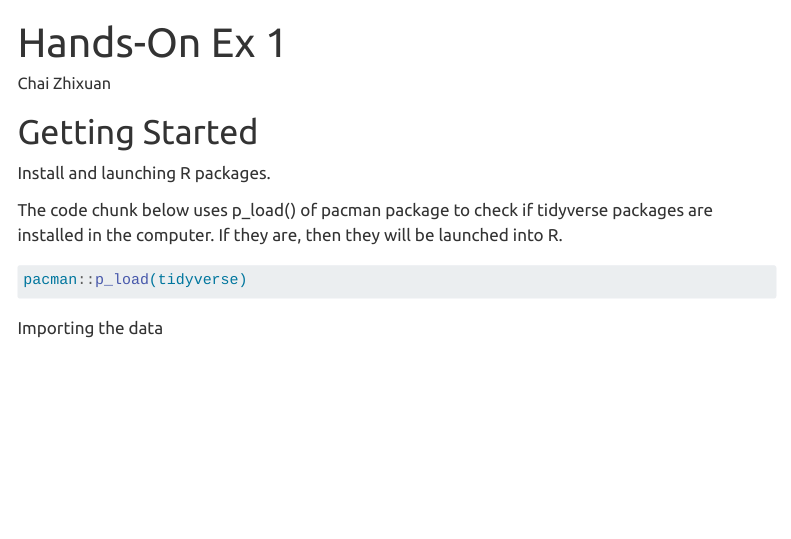
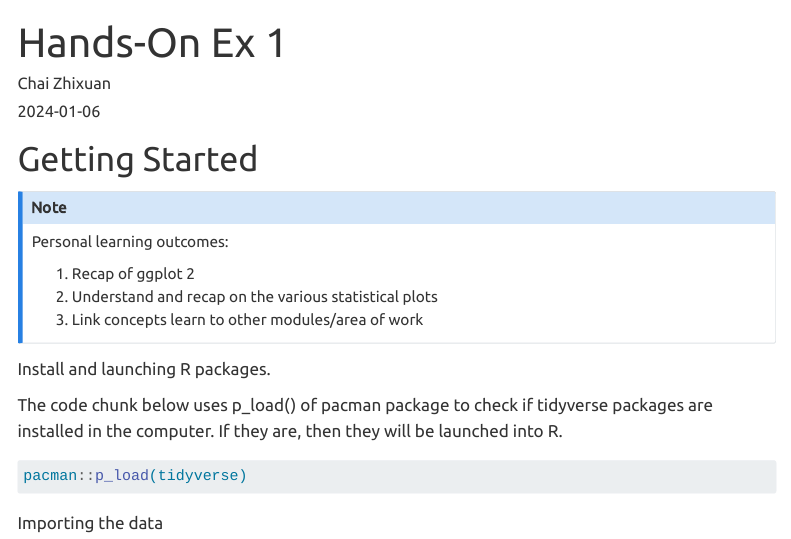
Before and after one commit to czx0727/ISSS608-VAA, a Quarto document (hands_on_ex/hands_on_ex01/hands_on_ex01.qmd): the page in a window 1100 px wide, from its top. Rendered offline with R 4.5, knitr and Pandoc in place of Quarto, with nearby package versions; menus at the side of the page are left out.

Commit message:
hands_on_1 updated

```diff
--- a/hands_on_ex/hands_on_ex01/hands_on_ex01.qmd
+++ b/hands_on_ex/hands_on_ex01/hands_on_ex01.qmd
@@ -7,3 +11,10 @@ author: "Chai Zhixuan"
+::: callout-note
+Personal learning outcomes:
+
+1.  Recap of ggplot 2
+2.  Understand and recap on the various statistical plots
+3.  Link concepts learn to other modules/area of work
+:::
 
 Install and launching R packages.
 
```
Also changed, not shown: hands_on_ex/hands_on_ex01/hands_on_ex01.qmd (4 more changed lines), 2 other files.
